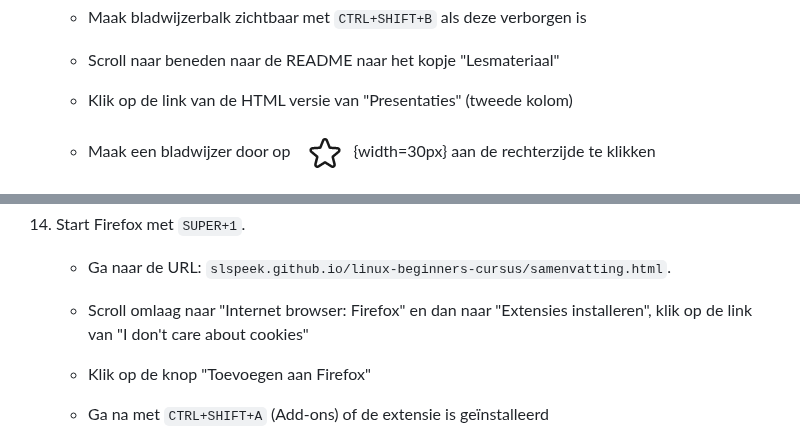
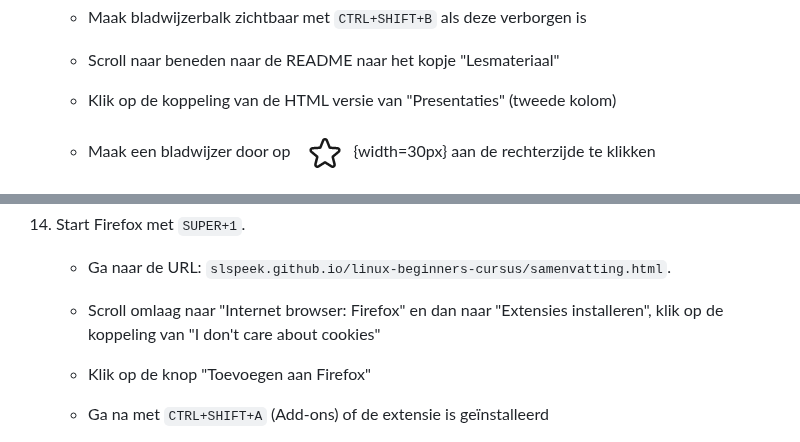
Before and after one commit to slspeek/linux-beginners-cursus, a Markdown page: oefeningen.md, 2 parts joined by grey strips. GitHub-like rendering.

````diff
--- a/oefeningen.md
+++ b/oefeningen.md
@@ -552,7 +552,7 @@ Gebruik nu het vergrootglas bovenaan het venster om te zoeken.
 
     - Scroll naar beneden naar de README naar het kopje "Lesmateriaal"
 
-    - Klik op de link van de HTML versie van "Presentaties" (tweede kolom)
+    - Klik op de koppeling van de HTML versie van "Presentaties" (tweede kolom)
 
     - Maak een bladwijzer door op ![](img/firefox-bladwijzer-ster-leeg.png){width=30px} aan de rechterzijde te klikken
 
@@ -631,7 +631,7 @@ Gebruik nu het vergrootglas bovenaan het venster om te zoeken.
 
     - Ga naar de URL: ```slspeek.github.io/linux-beginners-cursus/samenvatting.html```.
 
-    - Scroll omlaag naar "Internet browser: Firefox" en dan naar "Extensies installeren", klik op de link van "I don't care about cookies"
+    - Scroll omlaag naar "Internet browser: Firefox" en dan naar "Extensies installeren", klik op de koppeling van "I don't care about cookies"
 
     - Klik op de knop "Toevoegen aan Firefox"
 
````
Also changed, not shown: other parts of oefeningen.md (+7 -7 lines), presentatie/firefox.md (+7 -5 lines), samenvatting.md (+5 -3 lines).
